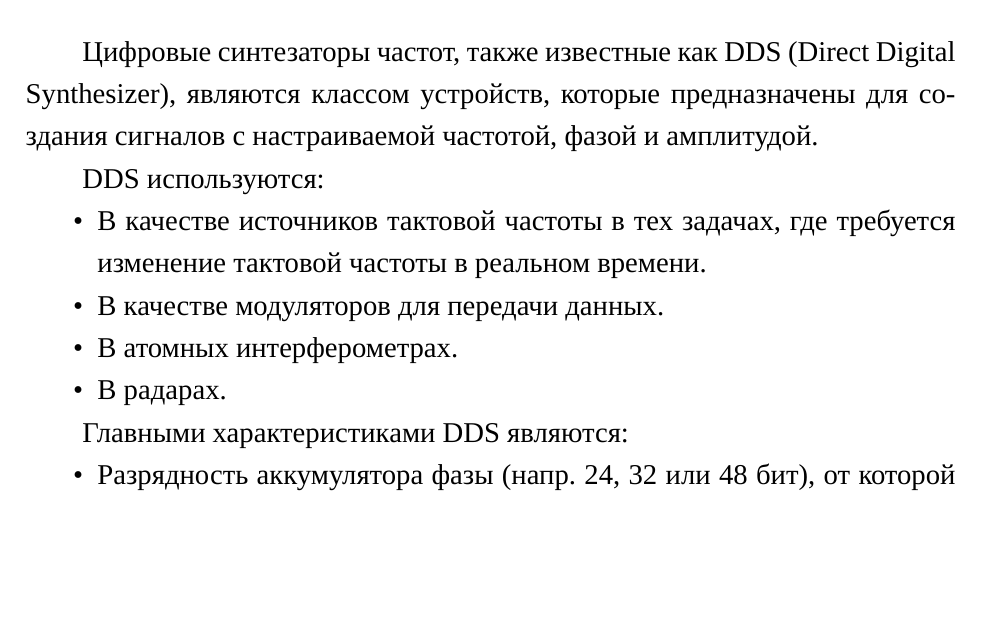
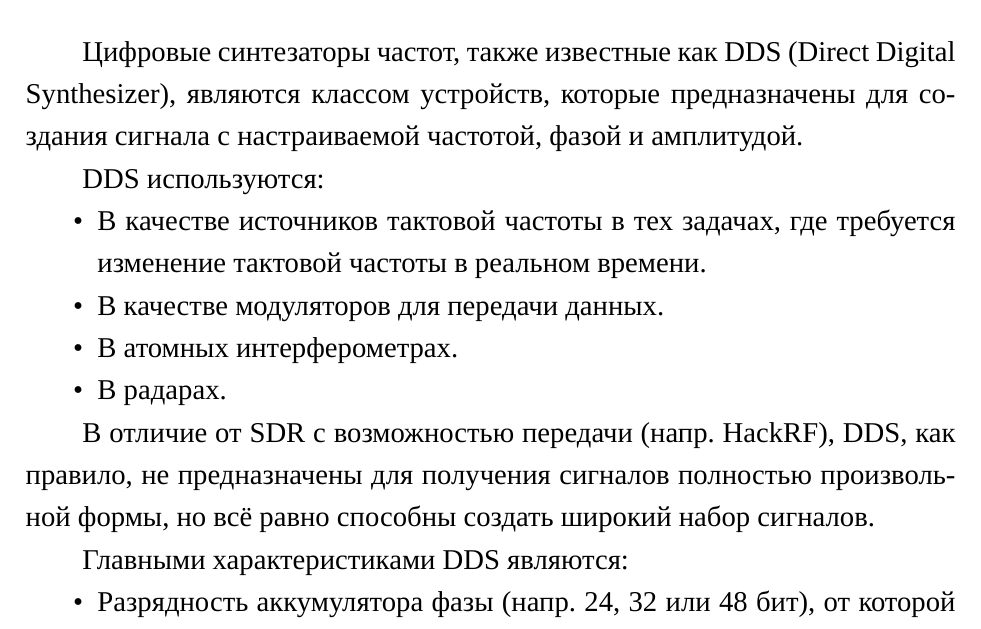
Before and after one commit to AXKuhta/term_paper, a LaTeX problem sheet (Example.tex): part of page 8 of 17, cut so that both start at the same text, the shorter picture padded with empty space. Compiled offline with XeLaTeX.

Commit message:
Mention that transmit SDRs exist

```diff
--- a/Example.tex
+++ b/Example.tex
@@ -108,7 +108,7 @@ columns/text/.style={string type},
 \subsection{Цифровые синтезаторы частот}
 \subsubsection{Синтезаторы частот}
 
-Цифровые синтезаторы частот, также известные как DDS (Direct Digital Synthesizer), являются классом устройств, которые предназначены для создания сигналов с настраиваемой частотой, фазой и амплитудой.
+Цифровые синтезаторы частот, также известные как DDS (Direct Digital Synthesizer), являются классом устройств, которые предназначены для создания сигнала с настраиваемой частотой, фазой и амплитудой.
 
 DDS используются:
 
@@ -118,6 +118,8 @@ DDS используются:
 	\item В атомных интерферометрах.
 	\item В радарах.
 \end{itemize}
+
+В отличие от SDR с возможностью передачи (напр. HackRF), DDS, как правило, не предназначены для получения сигналов полностью произвольной формы, но всё равно способны создать широкий набор сигналов.
 
 Главными характеристиками DDS являются:
 
```
